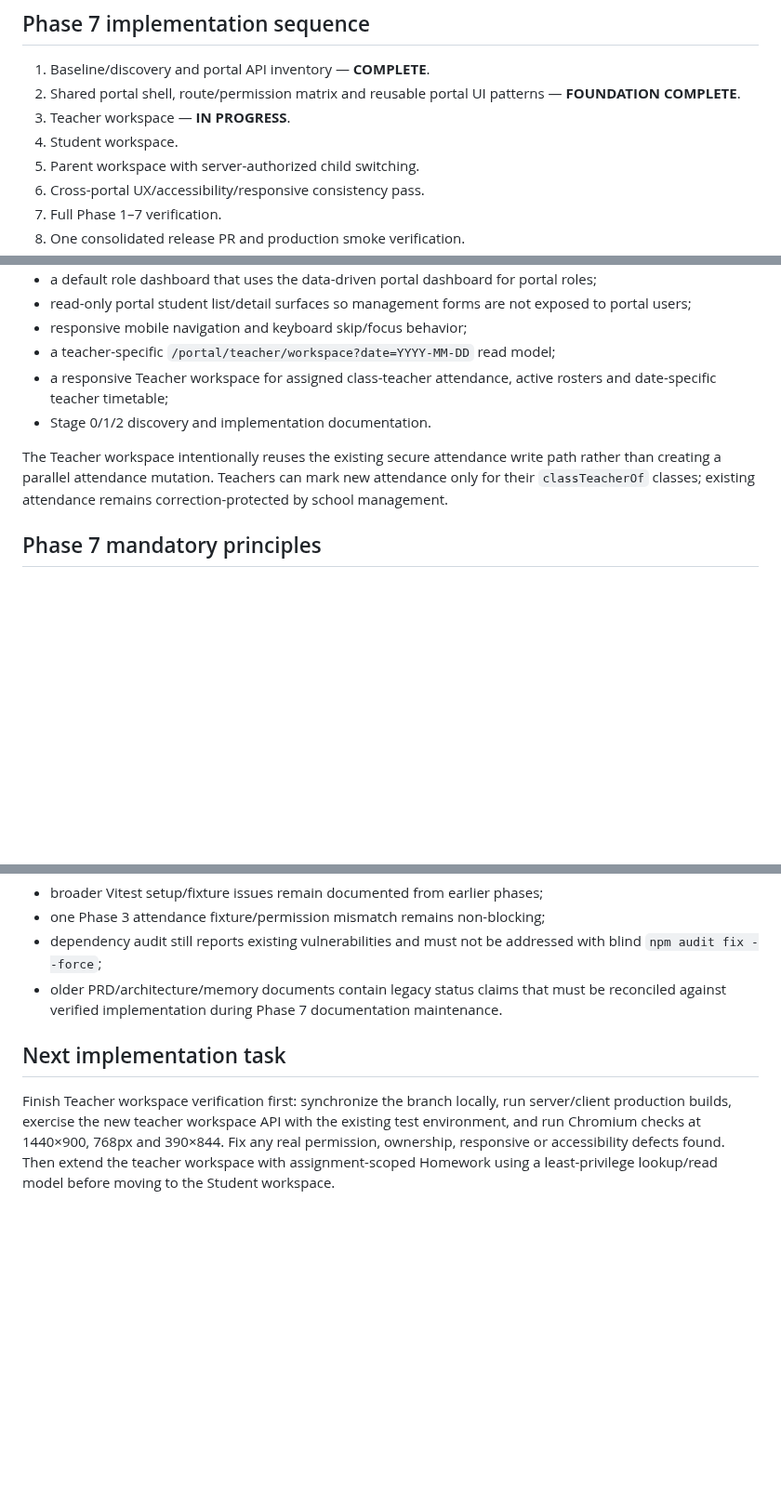
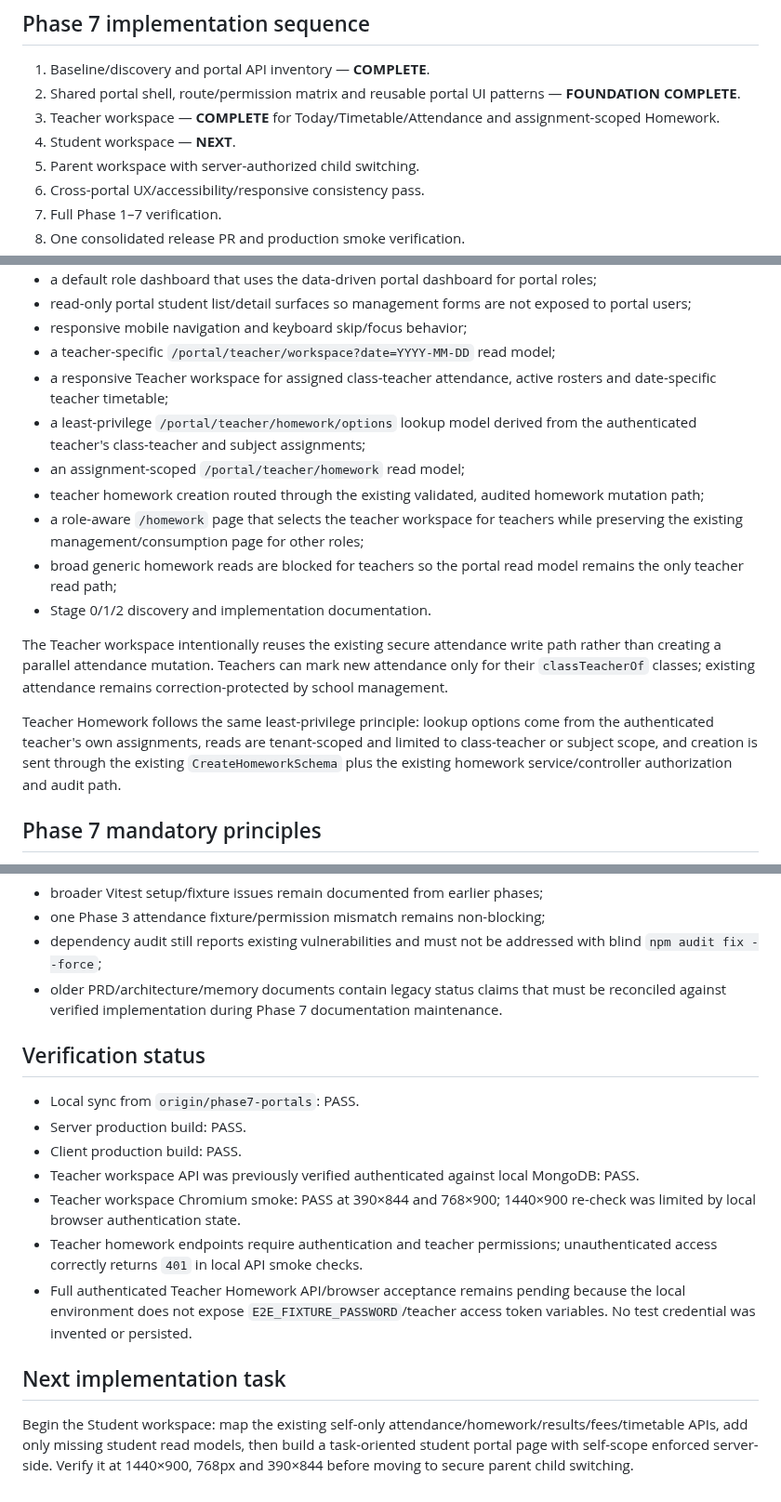
Before and after one commit to araj3539/school-erp, a Markdown page: docs/next-implementation-plan.md, 3 parts joined by grey strips. Shown at 93% size. GitHub-like rendering; blank space fills up the shorter version.

Commit message:
docs(phase7): mark teacher homework slice implemented

```diff
--- a/docs/next-implementation-plan.md
+++ b/docs/next-implementation-plan.md
@@ -14,8 +14,8 @@ Discovery is documented in `docs/phase7-discovery.md`. The implementation confir
 
 1. Baseline/discovery and portal API inventory — **COMPLETE**.
 2. Shared portal shell, route/permission matrix and reusable portal UI patterns — **FOUNDATION COMPLETE**.
-3. Teacher workspace — **IN PROGRESS**.
-4. Student workspace.
+3. Teacher workspace — **COMPLETE** for Today/Timetable/Attendance and assignment-scoped Homework.
+4. Student workspace — **NEXT**.
 5. Parent workspace with server-authorized child switching.
 6. Cross-portal UX/accessibility/responsive consistency pass.
 7. Full Phase 1–7 verification.
@@ -34,9 +34,16 @@ The `phase7-portals` branch currently provides:
 - responsive mobile navigation and keyboard skip/focus behavior;
 - a teacher-specific `/portal/teacher/workspace?date=YYYY-MM-DD` read model;
 - a responsive Teacher workspace for assigned class-teacher attendance, active rosters and date-specific teacher timetable;
+- a least-privilege `/portal/teacher/homework/options` lookup model derived from the authenticated teacher's class-teacher and subject assignments;
+- an assignment-scoped `/portal/teacher/homework` read model;
+- teacher homework creation routed through the existing validated, audited homework mutation path;
+- a role-aware `/homework` page that selects the teacher workspace for teachers while preserving the existing management/consumption page for other roles;
+- broad generic homework reads are blocked for teachers so the portal read model remains the only teacher read path;
 - Stage 0/1/2 discovery and implementation documentation.
 
 The Teacher workspace intentionally reuses the existing secure attendance write path rather than creating a parallel attendance mutation. Teachers can mark new attendance only for their `classTeacherOf` classes; existing attendance remains correction-protected by school management.
+
+Teacher Homework follows the same least-privilege principle: lookup options come from the authenticated teacher's own assignments, reads are tenant-scoped and limited to class-teacher or subject scope, and creation is sent through the existing `CreateHomeworkSchema` plus the existing homework service/controller authorization and audit path.
 
 ## Phase 7 mandatory principles
 
@@ -65,6 +72,16 @@ Batch coherent work on `phase7-*` feature branches. Avoid intermediate Vercel pr
 - dependency audit still reports existing vulnerabilities and must not be addressed with blind `npm audit fix --force`;
 - older PRD/architecture/memory documents contain legacy status claims that must be reconciled against verified implementation during Phase 7 documentation maintenance.
 
+## Verification status
+
+- Local sync from `origin/phase7-portals`: PASS.
+- Server production build: PASS.
+- Client production build: PASS.
+- Teacher workspace API was previously verified authenticated against local MongoDB: PASS.
+- Teacher workspace Chromium smoke: PASS at 390×844 and 768×900; 1440×900 re-check was limited by local browser authentication state.
+- Teacher homework endpoints require authentication and teacher permissions; unauthenticated access correctly returns `401` in local API smoke checks.
+- Full authenticated Teacher Homework API/browser acceptance remains pending because the local environment does not expose `E2E_FIXTURE_PASSWORD`/teacher access token variables. No test credential was invented or persisted.
+
 ## Next implementation task
 
-Finish Teacher workspace verification first: synchronize the branch locally, run server/client production builds, exercise the new teacher workspace API with the existing test environment, and run Chromium checks at 1440×900, 768px and 390×844. Fix any real permission, ownership, responsive or accessibility defects found. Then extend the teacher workspace with assignment-scoped Homework using a least-privilege lookup/read model before moving to the Student workspace.
+Begin the Student workspace: map the existing self-only attendance/homework/results/fees/timetable APIs, add only missing student read models, then build a task-oriented student portal page with self-scope enforced server-side. Verify it at 1440×900, 768px and 390×844 before moving to secure parent child switching.
```
